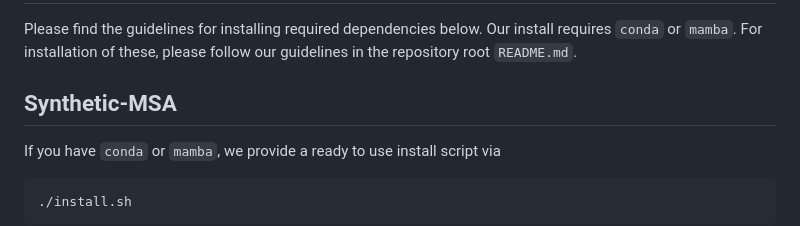
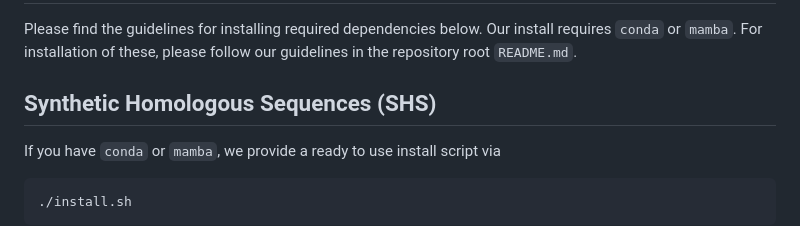
Before and after one commit to automl/SyntheticEvolution, a Markdown page: docs/INSTALL.md, the part around the change. Rendered like a GitHub page.

````diff
--- a/docs/INSTALL.md
+++ b/docs/INSTALL.md
@@ -3,7 +3,7 @@ Please find the guidelines for installing required dependencies below.
 Our install requires ```conda``` or ```mamba```.
 For installation of these, please follow our guidelines in the repository root ```README.md```.
 
-## Synthetic-MSA
+## Synthetic Homologous Sequences (SHS)
 If you have ```conda``` or ```mamba```, we provide a ready to use install script via
 ```
 ./install.sh
````
